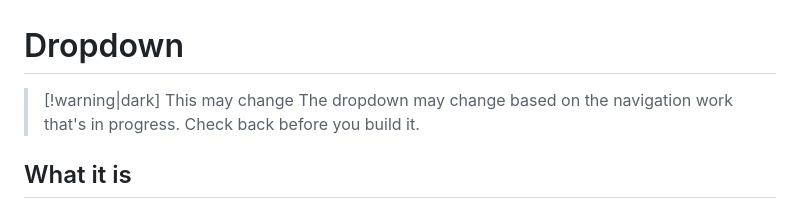
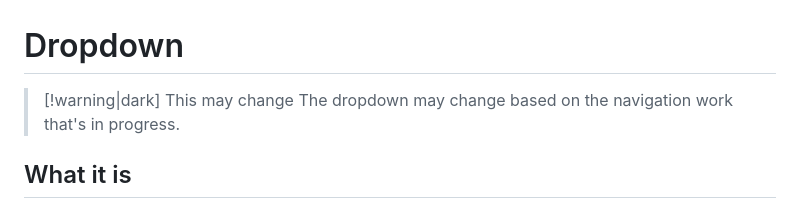
Before and after one commit to manselldesign/rivet-component-guide, a Markdown page: docs/dropdown.md, the part around the change. Drawn GitHub-style.

Commit message:
Update 2026-10-21 20:45

```diff
--- a/docs/dropdown.md
+++ b/docs/dropdown.md
@@ -1,7 +1,7 @@
 # Dropdown
 
 > [!warning|dark] This may change
-> The dropdown may change based on the navigation work that's in progress. Check back before you build it.
+> The dropdown may change based on the navigation work that's in progress.
 
 ## What it is
 A dropdown is a short menu that opens from a button or a header link, like an account menu with "My profile" and "Sign out". It keeps a few related links or actions out of the way until people need them.
```
